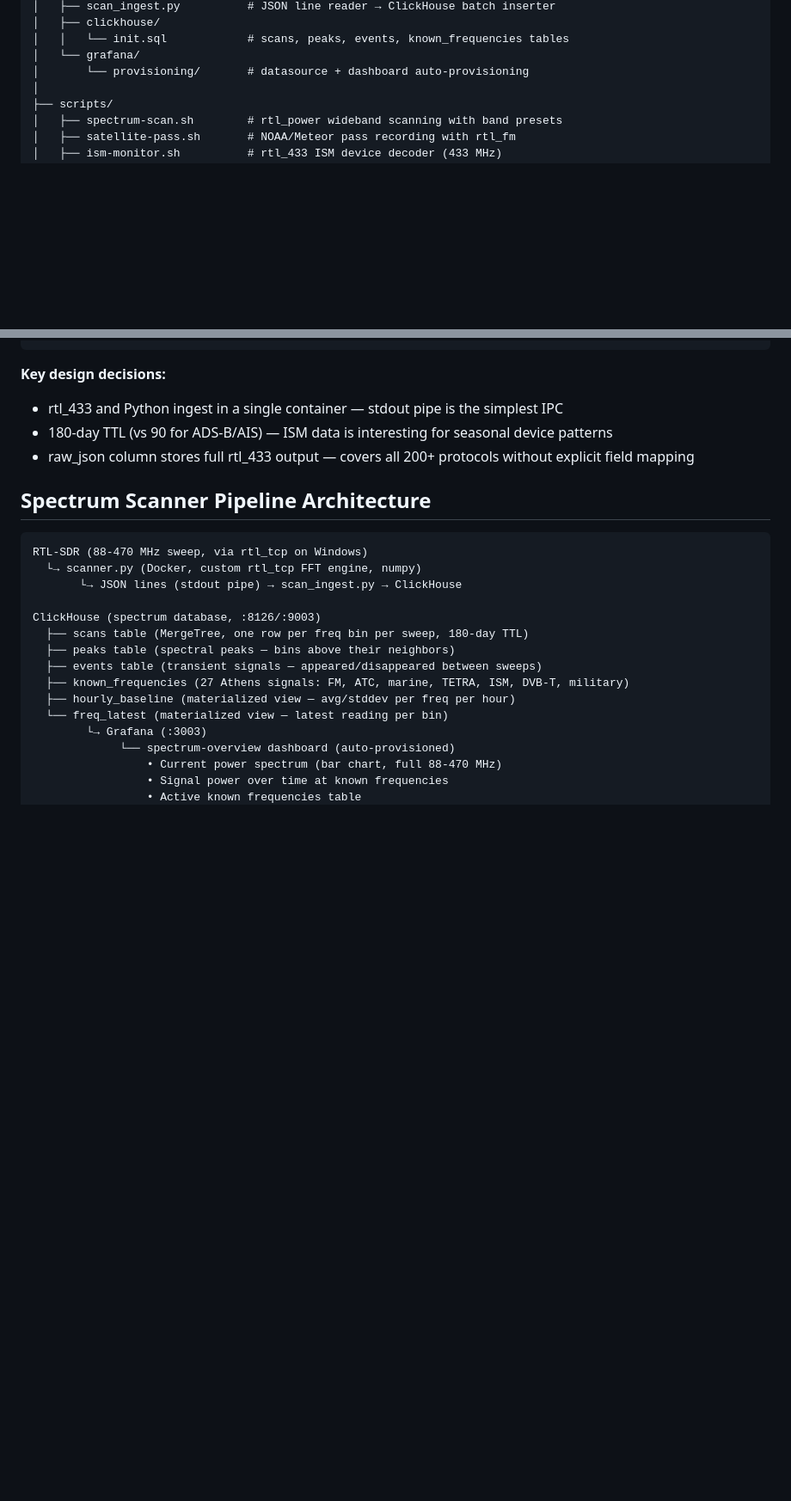
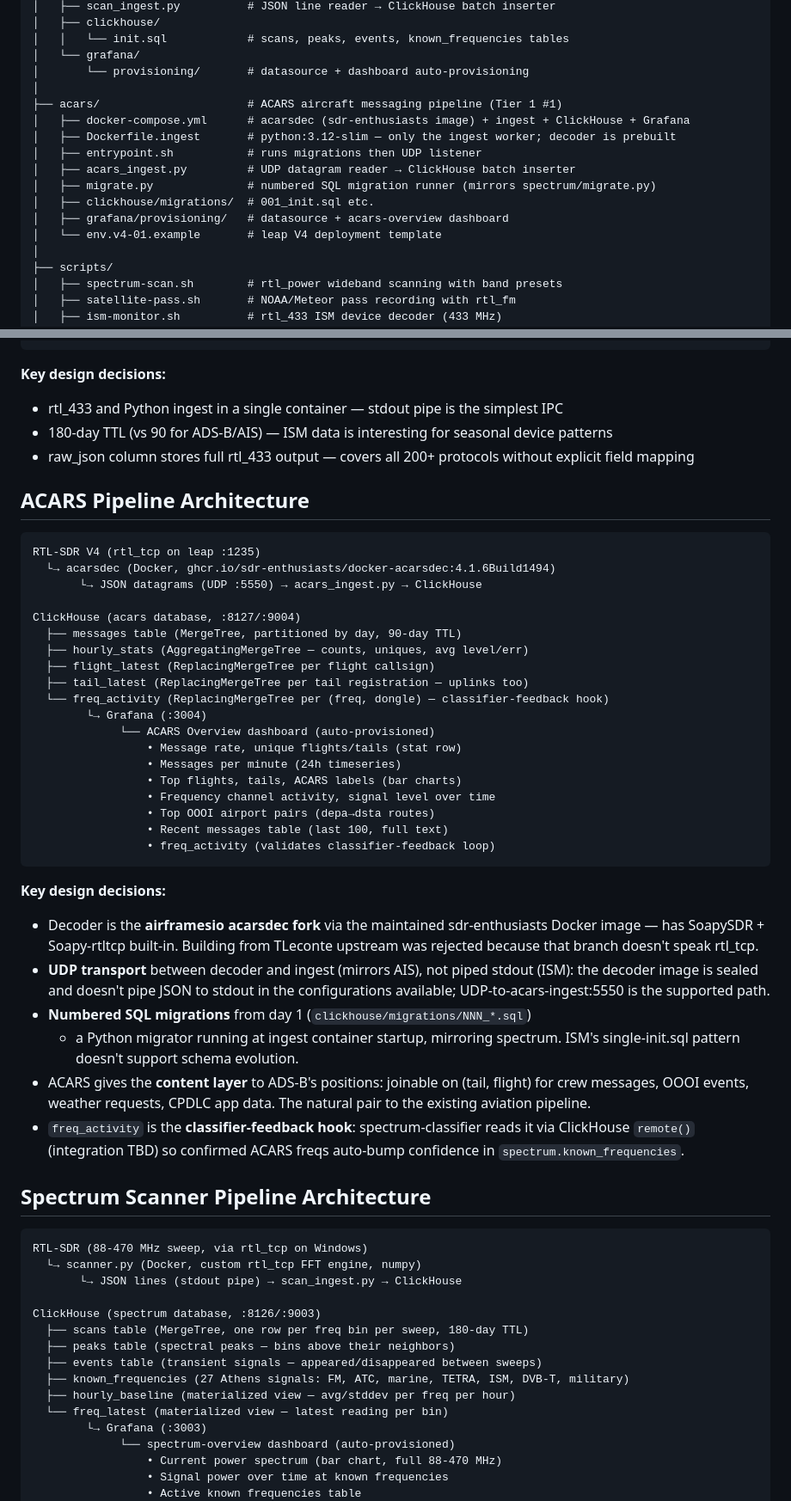
Before and after one commit to dkoutavas/rf_luv, a Markdown page: CLAUDE.md, 2 parts joined by grey strips. Shown at 86% size. GitHub-like rendering; blank space fills up the shorter version.

Commit message:
docs: register ACARS pipeline in CLAUDE.md
- Add acars/ to the project tree.
- New ACARS Pipeline Architecture section: data flow + storage shape +
  key design decisions (airframesio fork, UDP transport, numbered
  migrations, classifier-feedback hook).
- Port allocation table now includes ACARS at 8127/9004/3004.
- Replaced the "single dongle" caveat with the current two-dongle reality
  on leap, plus the dongle assignment policy from the decoding-roadmap
  (V3 on scanning, V4 on narrow-band decoders).

Co-Authored-By: Claude Opus 4.7 (1M context) <noreply@anthropic.com>

````diff
--- a/CLAUDE.md
+++ b/CLAUDE.md
@@ -110,6 +110,16 @@ rf_luv/
 │   │   └── init.sql            # scans, peaks, events, known_frequencies tables
 │   └── grafana/
 │       └── provisioning/       # datasource + dashboard auto-provisioning
+│
+├── acars/                      # ACARS aircraft messaging pipeline (Tier 1 #1)
+│   ├── docker-compose.yml      # acarsdec (sdr-enthusiasts image) + ingest + ClickHouse + Grafana
+│   ├── Dockerfile.ingest       # python:3.12-slim — only the ingest worker; decoder is prebuilt
+│   ├── entrypoint.sh           # runs migrations then UDP listener
+│   ├── acars_ingest.py         # UDP datagram reader → ClickHouse batch inserter
+│   ├── migrate.py              # numbered SQL migration runner (mirrors spectrum/migrate.py)
+│   ├── clickhouse/migrations/  # 001_init.sql etc.
+│   ├── grafana/provisioning/   # datasource + acars-overview dashboard
+│   └── env.v4-01.example       # leap V4 deployment template
 │
 ├── scripts/
 │   ├── spectrum-scan.sh        # rtl_power wideband scanning with band presets
@@ -358,6 +368,47 @@ ClickHouse (ism database, :8125/:9002)
 - 180-day TTL (vs 90 for ADS-B/AIS) — ISM data is interesting for seasonal device patterns
 - raw_json column stores full rtl_433 output — covers all 200+ protocols without explicit field mapping
 
+## ACARS Pipeline Architecture
+
+```
+RTL-SDR V4 (rtl_tcp on leap :1235)
+  └→ acarsdec (Docker, ghcr.io/sdr-enthusiasts/docker-acarsdec:4.1.6Build1494)
+       └→ JSON datagrams (UDP :5550) → acars_ingest.py → ClickHouse
+
+ClickHouse (acars database, :8127/:9004)
+  ├── messages table (MergeTree, partitioned by day, 90-day TTL)
+  ├── hourly_stats (AggregatingMergeTree — counts, uniques, avg level/err)
+  ├── flight_latest (ReplacingMergeTree per flight callsign)
+  ├── tail_latest (ReplacingMergeTree per tail registration — uplinks too)
+  └── freq_activity (ReplacingMergeTree per (freq, dongle) — classifier-feedback hook)
+        └→ Grafana (:3004)
+             └── ACARS Overview dashboard (auto-provisioned)
+                 • Message rate, unique flights/tails (stat row)
+                 • Messages per minute (24h timeseries)
+                 • Top flights, tails, ACARS labels (bar charts)
+                 • Frequency channel activity, signal level over time
+                 • Top OOOI airport pairs (depa→dsta routes)
+                 • Recent messages table (last 100, full text)
+                 • freq_activity (validates classifier-feedback loop)
+```
+
+**Key design decisions:**
+- Decoder is the **airframesio acarsdec fork** via the maintained sdr-enthusiasts
+  Docker image — has SoapySDR + Soapy-rtltcp built-in. Building from TLeconte
+  upstream was rejected because that branch doesn't speak rtl_tcp.
+- **UDP transport** between decoder and ingest (mirrors AIS), not piped stdout
+  (ISM): the decoder image is sealed and doesn't pipe JSON to stdout in the
+  configurations available; UDP-to-acars-ingest:5550 is the supported path.
+- **Numbered SQL migrations** from day 1 (`clickhouse/migrations/NNN_*.sql`)
+  + a Python migrator running at ingest container startup, mirroring spectrum.
+  ISM's single-init.sql pattern doesn't support schema evolution.
+- ACARS gives the **content layer** to ADS-B's positions: joinable on
+  (tail, flight) for crew messages, OOOI events, weather requests, CPDLC
+  app data. The natural pair to the existing aviation pipeline.
+- `freq_activity` is the **classifier-feedback hook**: spectrum-classifier
+  reads it via ClickHouse `remote()` (integration TBD) so confirmed ACARS
+  freqs auto-bump confidence in `spectrum.known_frequencies`.
+
 ## Spectrum Scanner Pipeline Architecture
 
 ```
````
Also changed, not shown: other parts of CLAUDE.md (+11 -1 lines).
